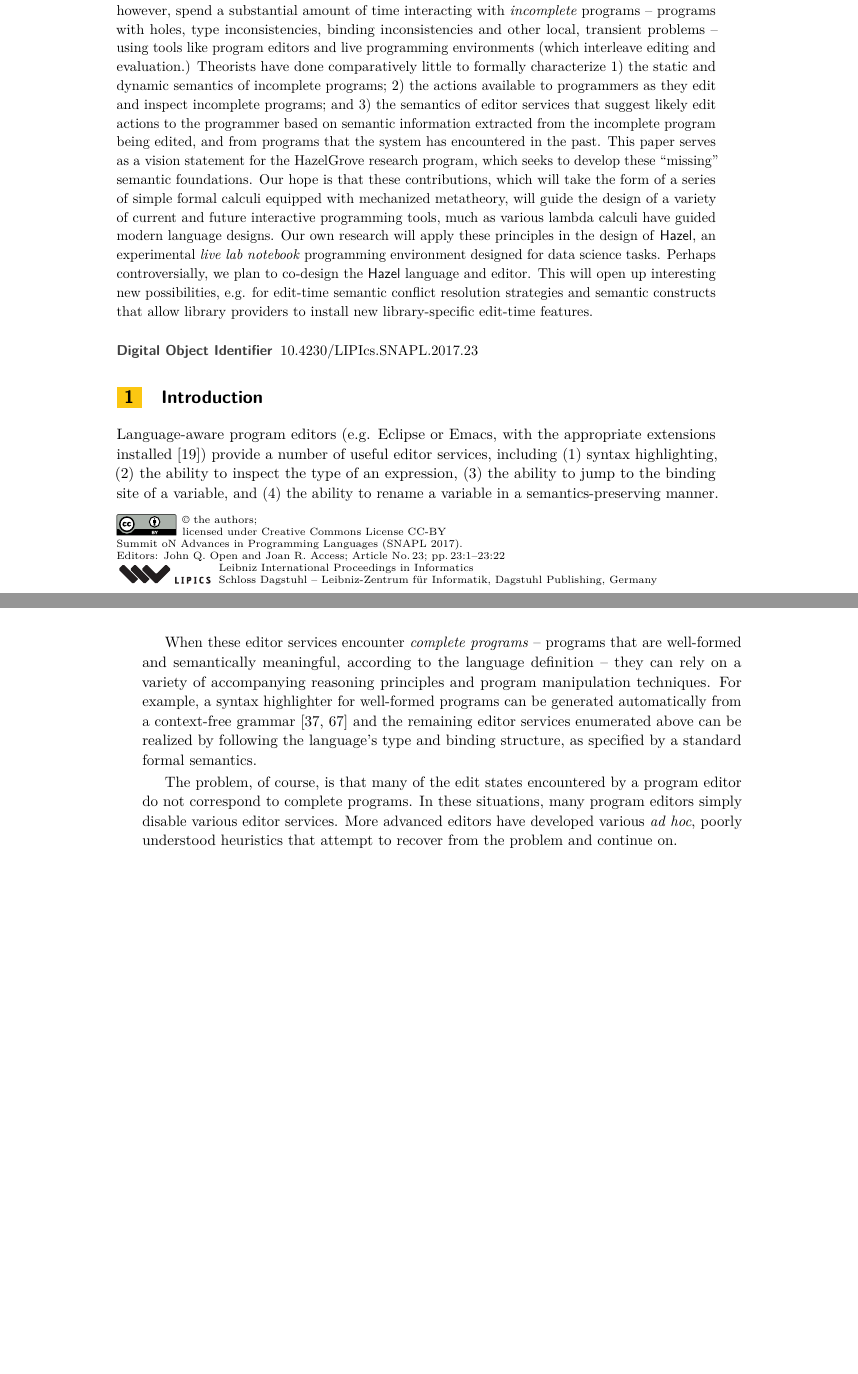
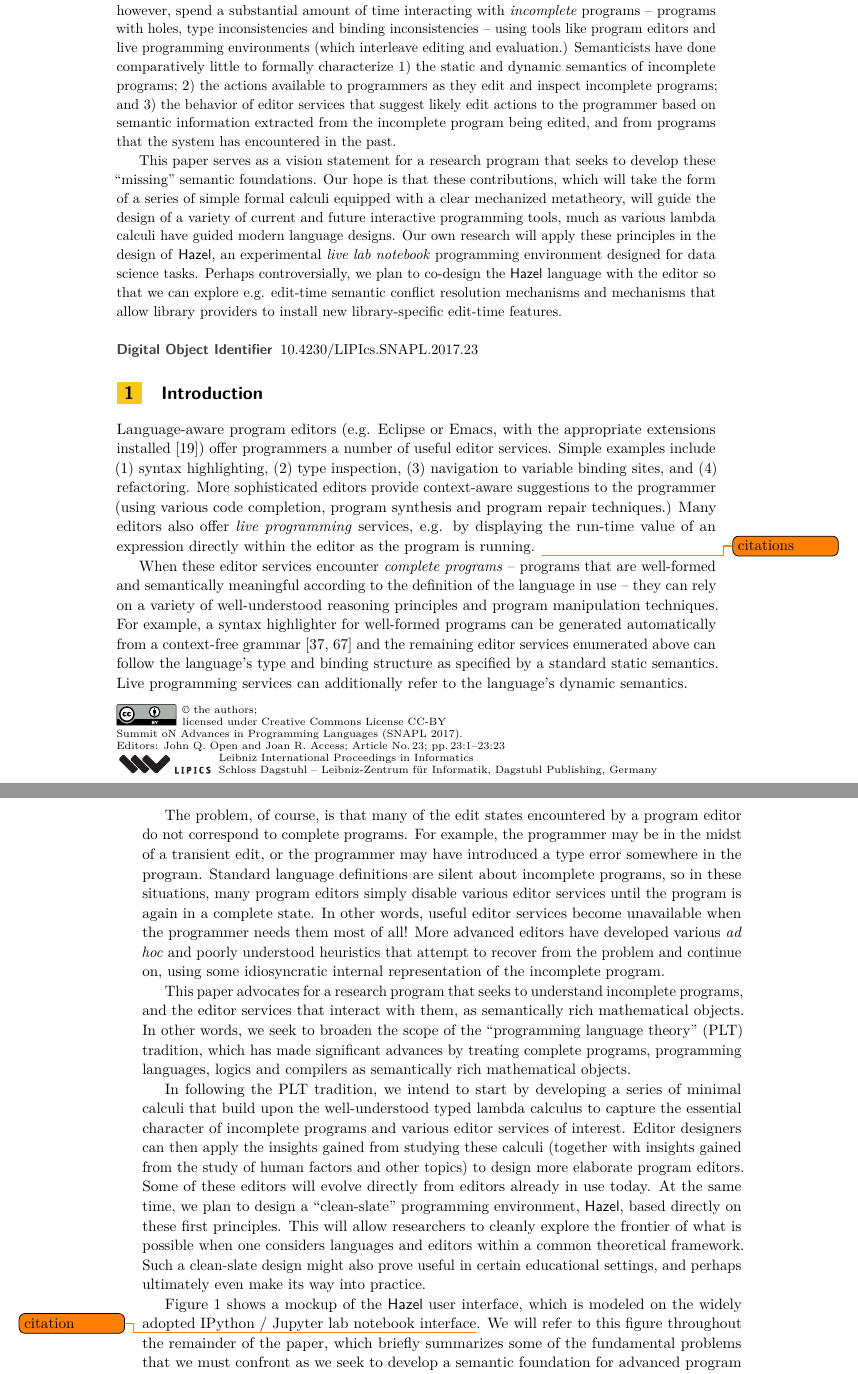
Before and after one commit to hazelgrove/hazel-vision-tr, a LaTeX paper (hazel-vision-tr.tex): two parts of pages 1 and 2 of 22 before the commit and two parts of pages 1 and 2 of 23 after it, joined at a grey line, cut so that both start at the same text, the shorter picture padded with empty space. Compiled offline with pdfLaTeX.

Commit message:
intro revamped, new title

```diff
--- a/hazel-vision-tr.tex
+++ b/hazel-vision-tr.tex
@@ -85,7 +90,7 @@
 \SetSymbolFont{stmry}{bold}{U}{stmry}{m}{n}
 \usepackage{amsmath,amsthm,amssymb}
 \usepackage{thmtools,thm-restate}
-
+\usepackage{todonotes}
 \usepackage{enumerate}
 
 % \usepackage[authoryear]{natbib}
@@ -156,15 +161,16 @@ Programming language definitions assign formal meaning to {complete}
 programs.
 %
 Programmers, however, spend a substantial amount of time interacting
-with \emph{incomplete} programs -- programs with holes, type inconsistencies, binding inconsistencies and other local, transient problems -- using tools like program editors and
+with \emph{incomplete} programs -- programs with holes, type inconsistencies and binding inconsistencies -- using tools like program editors and
 live programming environments (which interleave editing and
 evaluation.)
 %
-Theorists have done comparatively little to formally characterize 1) the static and dynamic semantics of incomplete programs; 2) the
-actions available to programmers as they edit and inspect incomplete programs; and 3) the semantics of editor services that suggest likely edit actions to the programmer based on semantic information extracted from the incomplete program being edited, and from programs that the system has encountered in the past. % Each tool designer has largely been left to develop their own \emph{ad hoc} heuristics.
+Semanticists have done comparatively little to formally characterize 1) the static and dynamic semantics of incomplete programs; 2) the
+actions available to programmers as they edit and inspect incomplete programs; and 3) the behavior of editor services that suggest likely edit actions to the programmer based on semantic information extracted from the incomplete program being edited, and from programs that the system has encountered in the past.% As such, each tool designer has largely been left to develop their own \emph{ad hoc} heuristics.
+
 %
-This paper serves as a vision statement for the HazelGrove research program, which seeks to develop these ``missing'' semantic
-foundations. Our hope is that these contributions, which will take the form of a series of simple formal calculi equipped with mechanized metatheory, will guide the design of a variety of current and future interactive programming tools, much as various lambda calculi have guided modern language designs. Our own research will apply these principles in the design of \HazelEnv, an experimental \emph{live lab notebook} programming environment designed for data science tasks. Perhaps controversially, we plan to co-design the \HazelEnv~language and editor. This will open up interesting new possibilities, e.g. for edit-time semantic conflict resolution strategies and semantic constructs that allow library providers to install new library-specific edit-time features.
+This paper serves as a vision statement for a research program that seeks to develop these ``missing'' semantic
+foundations. Our hope is that these contributions, which will take the form of a series of simple formal calculi equipped with a clear mechanized metatheory, will guide the design of a variety of current and future interactive programming tools, much as various lambda calculi have guided modern language designs. Our own research will apply these principles in the design of \HazelEnv, an experimental \emph{live lab notebook} programming environment designed for data science tasks. Perhaps controversially, we plan to co-design the \HazelEnv~language with the editor so that we can explore e.g. edit-time semantic conflict resolution mechanisms and mechanisms that allow library providers to install new library-specific edit-time features.
 
 % We propose:
 % %
@@ -216,18 +222,23 @@ foundations. Our hope is that these contributions, which will take the form of a
 %\HazelEnv, like many existing
 Language-aware program editors (e.g. Eclipse
 or Emacs, with the appropriate
-extensions installed \cite{gamma2004contributing}) provide a number of useful editor services, including (1)
+extensions installed \cite{gamma2004contributing}) offer programmers a number of useful editor services. Simple examples include (1)
 syntax highlighting, (2)
-the ability to inspect the type of an expression, (3)
-the ability to jump to the binding site of a variable, and (4)
-the ability to rename a variable in a semantics-preserving manner.
+type inspection, (3)
+navigation to variable binding sites, and (4)
+refactoring. More sophisticated editors provide context-aware suggestions to the programmer (using various code completion, program synthesis and program repair techniques.) Many editors also offer \emph{live programming} services, e.g. by displaying the run-time value of an expression directly within the editor as the program is running. \todo{citations}
 
-When these editor services encounter \emph{complete programs} -- programs that are well-formed and semantically meaningful, according to the language definition -- they can rely on a variety of accompanying reasoning principles and program manipulation techniques. For example, a syntax highlighter for well-formed programs can be generated automatically
-from a context-free grammar \cite{DBLP:conf/tools/KrahnRV08,DBLP:conf/cc/BrandDHJJKKMOSVVV01} and the remaining editor services enumerated above can be realized
-by following the language's type and binding structure, as specified by a standard formal
-semantics.
+When these editor services encounter \emph{complete programs} -- programs that are well-formed and semantically meaningful according to the definition of the language in use -- they can rely on a variety of well-understood reasoning principles and program manipulation techniques. For example, a syntax highlighter for well-formed programs can be generated automatically
+from a context-free grammar \cite{DBLP:conf/tools/KrahnRV08,DBLP:conf/cc/BrandDHJJKKMOSVVV01} and the remaining editor services enumerated above can follow the language's type and binding structure as specified by a standard static
+semantics. Live programming services can additionally refer to the language's dynamic semantics.
 
-The problem, of course, is that many of the {edit states} encountered by a program editor do not correspond to complete programs. In these situations, many program editors simply disable various editor services. More advanced editors have developed various \emph{ad hoc}, poorly understood heuristics that attempt to recover from the problem and continue on.
+The problem, of course, is that many of the {edit states} encountered by a program editor do not correspond to complete programs. For example, the programmer may be in the midst of a transient edit, or the programmer may have introduced a type error somewhere in the program. Standard language definitions are silent about incomplete programs, so in these situations, many program editors simply disable various editor services until the program is again in a complete state. In other words, useful editor services become unavailable when the programmer needs them most of all! More advanced editors have developed various \emph{ad hoc} and poorly understood heuristics that attempt to recover from the problem and continue on, using some idiosyncratic internal representation of the incomplete program.
+
+This paper advocates for a research program that seeks to understand incomplete programs, and the editor services that interact with them, as semantically rich mathematical objects. In other words, we seek to broaden the scope of the ``programming language theory'' (PLT) tradition, which has made significant advances by treating complete programs, programming languages, logics and compilers as semantically rich mathematical objects. %Indeed, our view is that complete programs should ultimately be understood as ``trivially incomplete'' programs.
+
+In following the PLT tradition, we intend to start by developing a series of minimal calculi that build upon the well-understood typed lambda calculus to capture the essential character of incomplete programs and various editor services of interest. Editor designers can then apply the insights gained from studying these calculi (together with insights gained from the study of human factors and other topics) to design more elaborate program editors. Some of these editors will evolve directly from editors already in use today. At the same time, we plan to design a ``clean-slate'' programming environment, \Hazel, based directly on these first principles. This will allow researchers to cleanly explore the frontier of what is possible when one considers languages and editors within a common theoretical framework. Such a clean-slate design might also prove useful in certain educational settings, and perhaps ultimately even make its way into practice.
+
+Figure \ref{fig:hazel-mockup} shows a mockup of the \Hazel ~user interface, which is modeled on the widely adopted IPython / Jupyter lab notebook interface\todo{citation}. We will refer to this figure throughout the remainder of the paper, which briefly summarizes some of the fundamental problems that we must confront as we seek to develop a semantic foundation for advanced program editors. In each section, we discuss existing approaches, including our own recent research, and suggest a number of promising future research directions for the community to pursue.
 
 \paragraph{Problem 1: Syntactically Malformed Edit States.}
 Textual program editors frequently encounter edit states
```
Also changed, not shown: hazel-vision-tr.tex (47 more changed lines).
